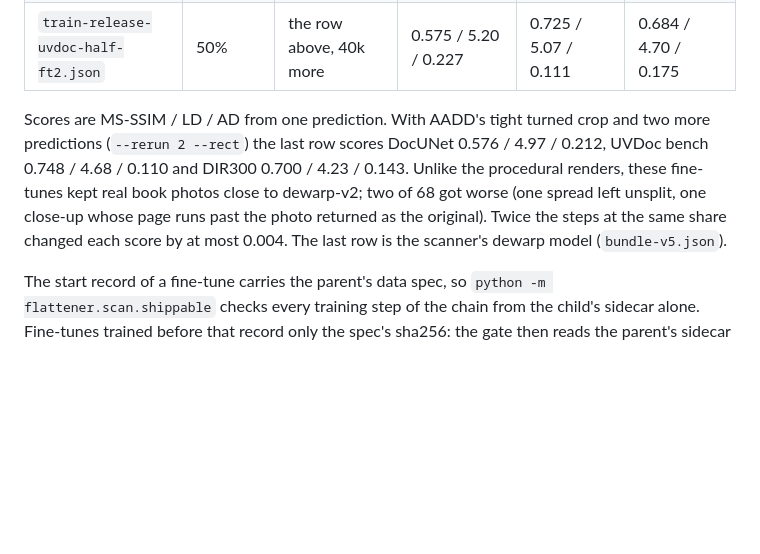
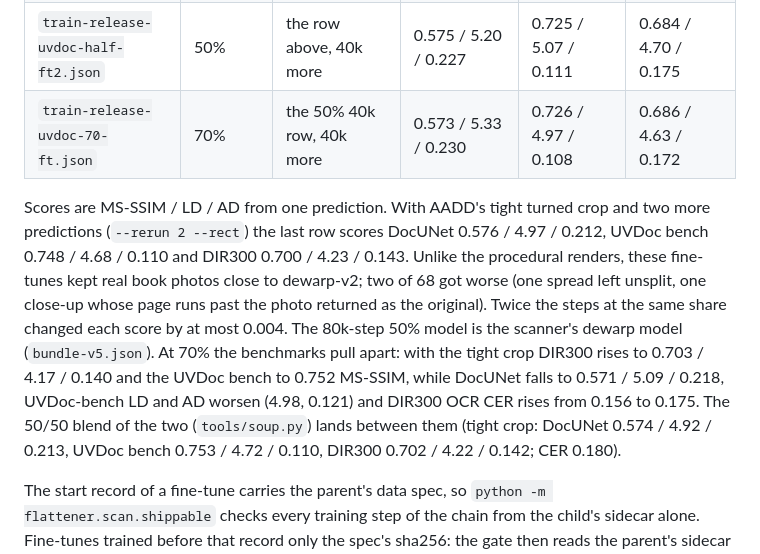
Before and after one commit to deveworld/flattener, a Markdown page: examples/dewarp/README.md, the part around the change. Drawn GitHub-style; blank space fills up the shorter version.

Commit message:
Record the 70% UVDoc-share run and its blend with the 50% model

```diff
--- a/examples/dewarp/README.md
+++ b/examples/dewarp/README.md
@@ -124,6 +124,7 @@ further build sets `split_name` to the first build's name.
 | `train-release-uvdoc-ft.json` | 30% (v1) | dewarp-v2, 40k steps | 0.575 / 5.20 / 0.230 | 0.710 / 5.28 / 0.136 | 0.679 / 4.85 / 0.180 |
 | `train-release-uvdoc-half-ft.json` | 50% (v1, v2) | dewarp-v2, 40k steps | 0.575 / 5.29 / 0.231 | 0.725 / 5.08 / 0.114 | 0.684 / 4.70 / 0.176 |
 | `train-release-uvdoc-half-ft2.json` | 50% | the row above, 40k more | 0.575 / 5.20 / 0.227 | 0.725 / 5.07 / 0.111 | 0.684 / 4.70 / 0.175 |
+| `train-release-uvdoc-70-ft.json` | 70% | the 50% 40k row, 40k more | 0.573 / 5.33 / 0.230 | 0.726 / 4.97 / 0.108 | 0.686 / 4.63 / 0.172 |
 
 Scores are MS-SSIM / LD / AD from one prediction. With AADD's tight turned crop and two
 more predictions (`--rerun 2 --rect`) the last row scores DocUNet 0.576 / 4.97 / 0.212,
@@ -131,7 +132,12 @@ UVDoc bench 0.748 / 4.68 / 0.110 and DIR300 0.700 / 4.23 / 0.143. Unlike the pro
 renders, these fine-tunes kept real book photos close to dewarp-v2; two of 68 got worse
 (one spread left unsplit, one close-up whose page runs past the photo returned as the
 original). Twice the steps at the same share changed each score by at most 0.004. The
-last row is the scanner's dewarp model (`bundle-v5.json`).
+80k-step 50% model is the scanner's dewarp model (`bundle-v5.json`). At 70% the
+benchmarks pull apart: with the tight crop DIR300 rises to 0.703 / 4.17 / 0.140 and the
+UVDoc bench to 0.752 MS-SSIM, while DocUNet falls to 0.571 / 5.09 / 0.218, UVDoc-bench
+LD and AD worsen (4.98, 0.121) and DIR300 OCR CER rises from 0.156 to 0.175. The 50/50
+blend of the two (`tools/soup.py`) lands between them (tight crop: DocUNet 0.574 / 4.92 /
+0.213, UVDoc bench 0.753 / 4.72 / 0.110, DIR300 0.702 / 4.22 / 0.142; CER 0.180).
 
 The start record of a fine-tune carries the parent's data spec, so
 `python -m flattener.scan.shippable` checks every training step of the chain from the
```
